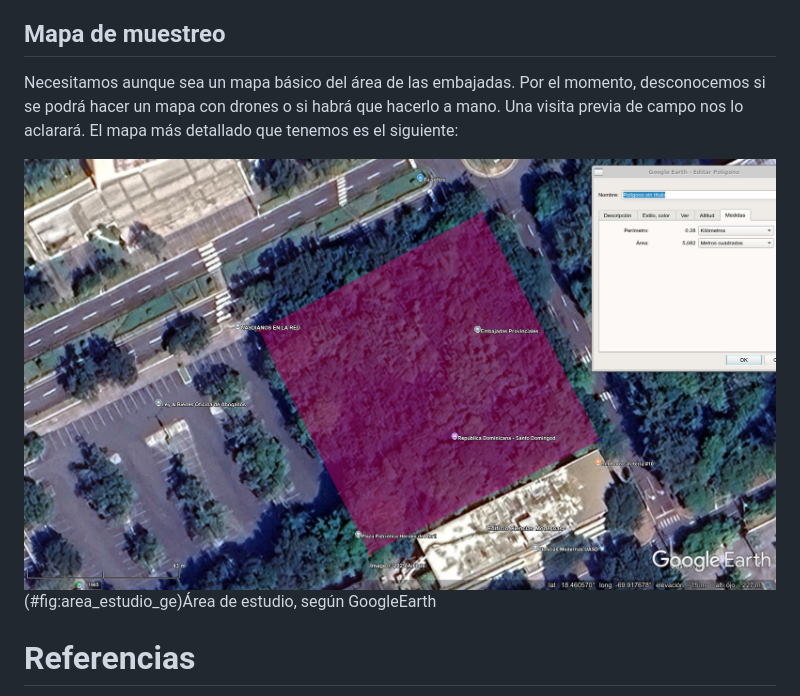
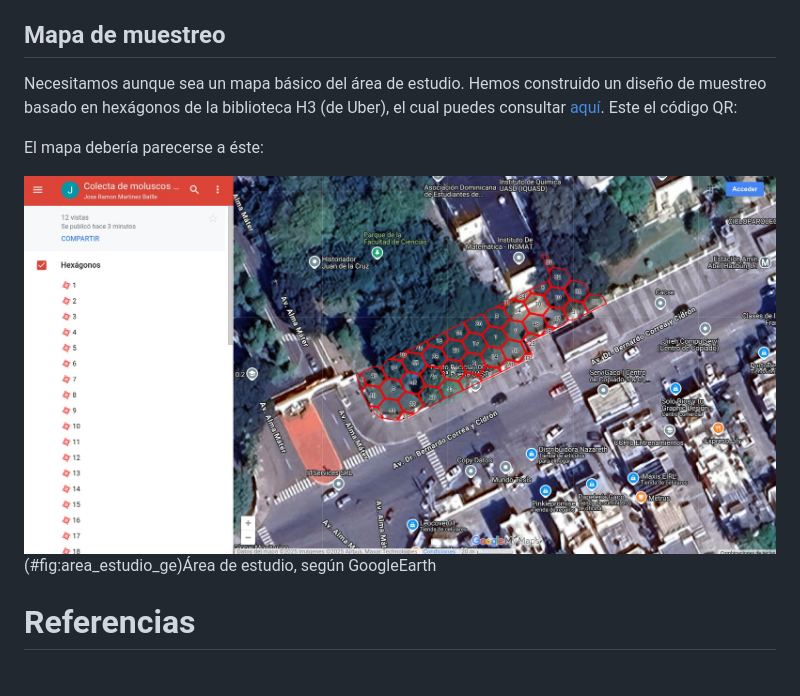
Before and after one commit to geofis/zachrysia-poblacion-uasd, a Markdown page: README.md, the part around the change printed below. Rendered like a GitHub page; pictures changed too: figuras/mapa-hexagonos-patio-fc-oeste.jpg (added).

```diff
--- a/README.md
+++ b/README.md
@@ -260,14 +260,17 @@ variables ambientales y un “cero” en la casilla “número de individuos”.
 
 ## Mapa de muestreo
 
-Necesitamos aunque sea un mapa básico del área de las embajadas. Por el
-momento, desconocemos si se podrá hacer un mapa con drones o si habrá
-que hacerlo a mano. Una visita previa de campo nos lo aclarará. El mapa
-más detallado que tenemos es el siguiente:
+Necesitamos aunque sea un mapa básico del área de estudio. Hemos
+construido un diseño de muestreo basado en hexágonos de la biblioteca H3
+(de Uber), el cual puedes consultar
+[aquí](https://www.google.com/maps/d/u/0/edit?mid=1zmduHx1pqN-z9EDCJ7U5P_ah-Dowcus&usp=sharing).
+Este el código QR:
+
+El mapa debería parecerse a éste:
 
 <div class="figure">
 
-<img src="figuras/area-de-estudio-segun-ge.jpg" alt="Área de estudio, según GoogleEarth" width="100%" />
+<img src="figuras/mapa-hexagonos-patio-fc-oeste.jpg" alt="Área de estudio, según GoogleEarth" width="100%" />
 <p class="caption">
 (#fig:area_estudio_ge)Área de estudio, según GoogleEarth
 </p>
```
Also changed, not shown: other parts of README.md (+1 -1 lines), figuras/qr-mapa.jpg (added), 2 other files.
